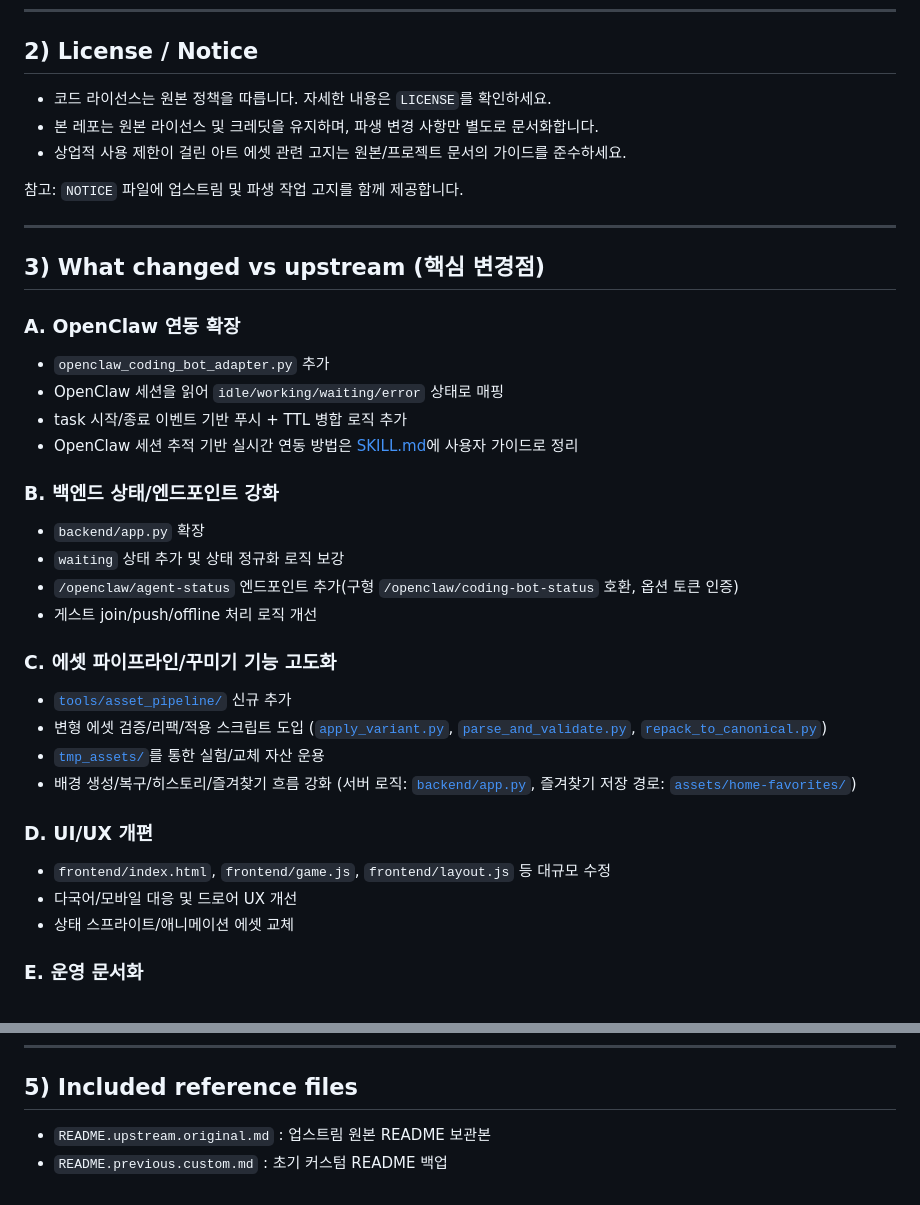
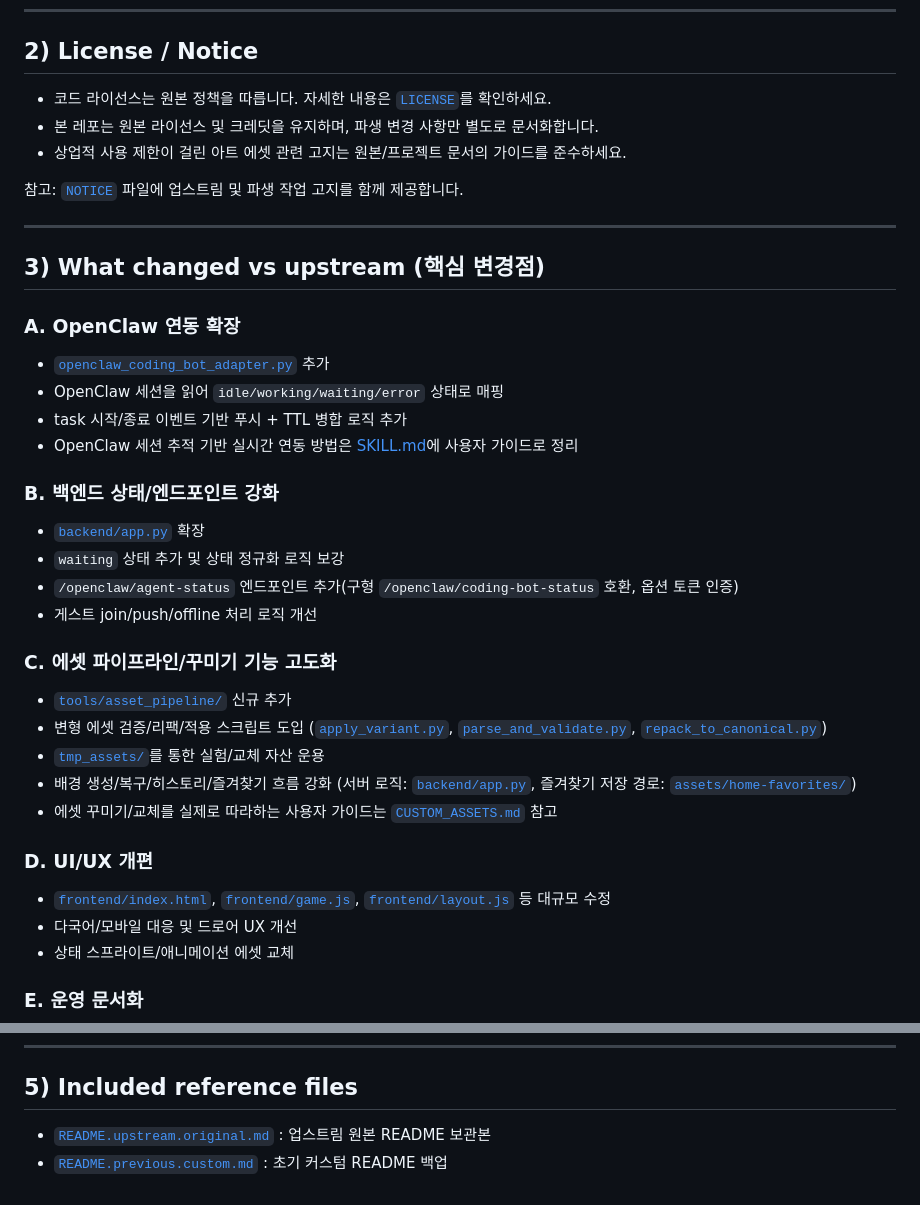
Before and after one commit to HahnGyuTak/StarOffice-to-Claw, a Markdown page: README.md, 2 parts joined by grey strips. GitHub-like rendering.

Commit message:
docs: add internal links and CUSTOM_ASSETS guide reference in section 3.C

```diff
--- a/README.md
+++ b/README.md
@@ -19,24 +19,24 @@
 
 ## 2) License / Notice
 
-- 코드 라이선스는 원본 정책을 따릅니다. 자세한 내용은 `LICENSE`를 확인하세요.
+- 코드 라이선스는 원본 정책을 따릅니다. 자세한 내용은 [`LICENSE`](./LICENSE)를 확인하세요.
 - 본 레포는 원본 라이선스 및 크레딧을 유지하며, 파생 변경 사항만 별도로 문서화합니다.
 - 상업적 사용 제한이 걸린 아트 에셋 관련 고지는 원본/프로젝트 문서의 가이드를 준수하세요.
 
-참고: `NOTICE` 파일에 업스트림 및 파생 작업 고지를 함께 제공합니다.
+참고: [`NOTICE`](./NOTICE) 파일에 업스트림 및 파생 작업 고지를 함께 제공합니다.
 
 ---
 
 ## 3) What changed vs upstream (핵심 변경점)
 
 ### A. OpenClaw 연동 확장
-- `openclaw_coding_bot_adapter.py` 추가
+- [`openclaw_coding_bot_adapter.py`](./openclaw_coding_bot_adapter.py) 추가
 - OpenClaw 세션을 읽어 `idle/working/waiting/error` 상태로 매핑
 - task 시작/종료 이벤트 기반 푸시 + TTL 병합 로직 추가
 - OpenClaw 세션 추적 기반 실시간 연동 방법은 [SKILL.md](./SKILL.md)에 사용자 가이드로 정리
 
 ### B. 백엔드 상태/엔드포인트 강화
-- `backend/app.py` 확장
+- [`backend/app.py`](./backend/app.py) 확장
 - `waiting` 상태 추가 및 상태 정규화 로직 보강
 - `/openclaw/agent-status` 엔드포인트 추가(구형 `/openclaw/coding-bot-status` 호환, 옵션 토큰 인증)
 - 게스트 join/push/offline 처리 로직 개선
@@ -46,9 +46,10 @@
 - 변형 에셋 검증/리팩/적용 스크립트 도입 ([`apply_variant.py`](./tools/asset_pipeline/apply_variant.py), [`parse_and_validate.py`](./tools/asset_pipeline/parse_and_validate.py), [`repack_to_canonical.py`](./tools/asset_pipeline/repack_to_canonical.py))
 - [`tmp_assets/`](./tmp_assets/)를 통한 실험/교체 자산 운용
 - 배경 생성/복구/히스토리/즐겨찾기 흐름 강화 (서버 로직: [`backend/app.py`](./backend/app.py), 즐겨찾기 저장 경로: [`assets/home-favorites/`](./assets/home-favorites/))
+- 에셋 꾸미기/교체를 실제로 따라하는 사용자 가이드는 [`CUSTOM_ASSETS.md`](./CUSTOM_ASSETS.md) 참고
 
 ### D. UI/UX 개편
-- `frontend/index.html`, `frontend/game.js`, `frontend/layout.js` 등 대규모 수정
+- [`frontend/index.html`](./frontend/index.html), [`frontend/game.js`](./frontend/game.js), [`frontend/layout.js`](./frontend/layout.js) 등 대규모 수정
 - 다국어/모바일 대응 및 드로어 UX 개선
 - 상태 스프라이트/애니메이션 에셋 교체
 
@@ -70,5 +71,5 @@
 
 ## 5) Included reference files
 
-- `README.upstream.original.md` : 업스트림 원본 README 보관본
-- `README.previous.custom.md` : 초기 커스텀 README 백업
+- [`README.upstream.original.md`](./README.upstream.original.md) : 업스트림 원본 README 보관본
+- [`README.previous.custom.md`](./README.previous.custom.md) : 초기 커스텀 README 백업
```
